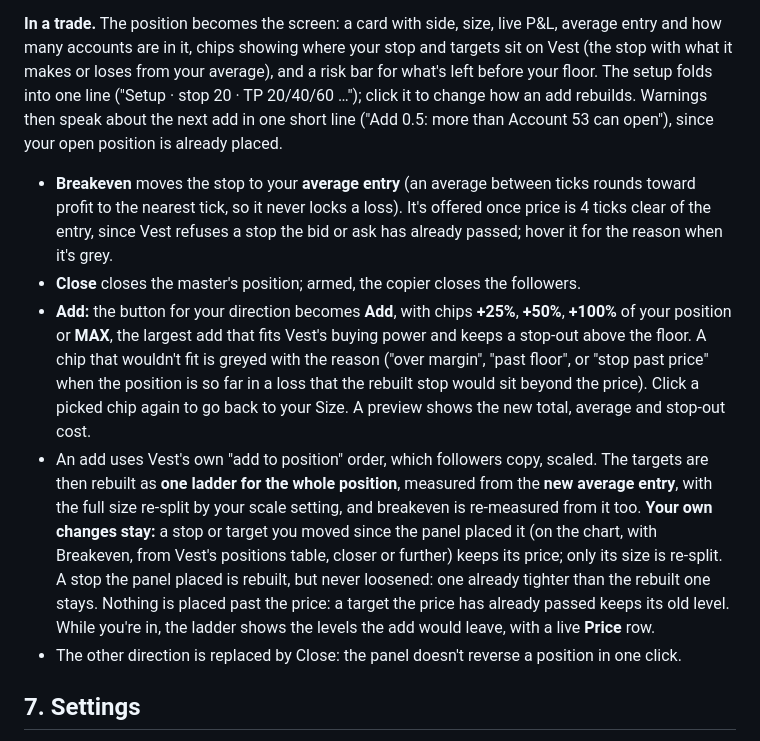
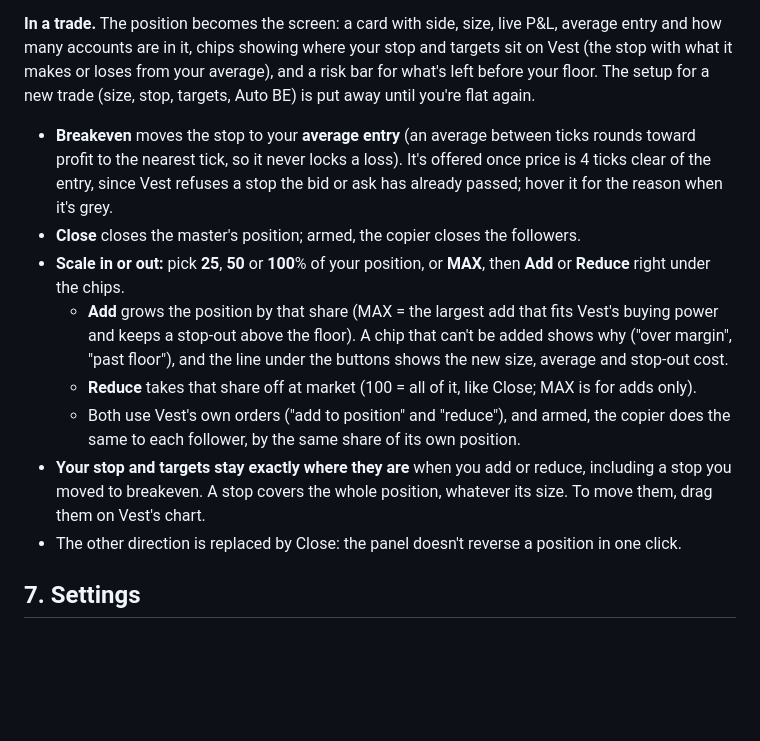
Before and after one commit to xAmped/Vest-Copier, a Markdown page: docs/USER-GUIDE.md, the part around the change. Rendered like a GitHub page; blank space fills up the shorter version.

Commit message:
STRATUH Copier v0.36.0

```diff
--- a/docs/USER-GUIDE.md
+++ b/docs/USER-GUIDE.md
@@ -199,26 +199,23 @@ copy every order like any other master order.
 
 **In a trade.** The position becomes the screen: a card with side, size, live P&L, average entry and how many accounts
 are in it, chips showing where your stop and targets sit on Vest (the stop with what it makes or loses from your
-average), and a risk bar for what's left before your floor. The setup folds into one line ("Setup · stop 20 · TP
-20/40/60 …"); click it to change how an add rebuilds. Warnings then speak about the next add in one short line ("Add
-0.5: more than Account 53 can open"), since your open position is already placed.
+average), and a risk bar for what's left before your floor. The setup for a new trade (size, stop, targets, Auto BE) is put away
+until you're flat again.
 
 - **Breakeven** moves the stop to your **average entry** (an average between ticks rounds toward profit to the nearest
   tick, so it never locks a loss). It's offered once price is 4 ticks clear of the entry, since Vest refuses a stop
   the bid or ask has already passed; hover it for the reason when it's grey.
 - **Close** closes the master's position; armed, the copier closes the followers.
-- **Add:** the button for your direction becomes **Add**, with chips **+25%**, **+50%**, **+100%** of your position
-  or **MAX**, the largest add that fits Vest's buying power and keeps a stop-out above the floor. A chip that wouldn't
-  fit is greyed with the reason ("over margin", "past floor", or "stop past price" when the position is so far in a loss
-  that the rebuilt stop would sit beyond the price). Click a picked chip again to go back to your Size. A
-  preview shows the new total, average and stop-out cost.
-- An add uses Vest's own "add to position" order, which followers copy, scaled. The targets are then rebuilt as **one
-  ladder for the whole position**, measured from the **new average entry**, with the full size re-split by your scale
-  setting, and breakeven is re-measured from it too. **Your own changes stay:** a stop or target you moved since the
-  panel placed it (on the chart, with Breakeven, from Vest's positions table, closer or further) keeps its price; only
-  its size is re-split. A stop the panel placed is rebuilt, but never loosened: one already tighter than the rebuilt one
-  stays. Nothing is placed past the price: a target the price has already passed keeps its old level. While you're in, the ladder shows the levels the add would
-  leave, with a live **Price** row.
+- **Scale in or out:** pick **25**, **50** or **100**% of your position, or **MAX**, then **Add** or **Reduce** right
+  under the chips.
+  - **Add** grows the position by that share (MAX = the largest add that fits Vest's buying power and keeps a
+    stop-out above the floor). A chip that can't be added shows why ("over margin", "past floor"), and the line under
+    the buttons shows the new size, average and stop-out cost.
+  - **Reduce** takes that share off at market (100 = all of it, like Close; MAX is for adds only).
+  - Both use Vest's own orders ("add to position" and "reduce"), and armed, the copier does the same to each follower,
+    by the same share of its own position.
+- **Your stop and targets stay exactly where they are** when you add or reduce, including a stop you moved to
+  breakeven. A stop covers the whole position, whatever its size. To move them, drag them on Vest's chart.
 - The other direction is replaced by Close: the panel doesn't reverse a position in one click.
 
 ## 7. Settings
```
Also changed, not shown: CHANGELOG.md (+8 -0 lines), README.md (+4 -5 lines), docs/tutorial/img/accounts.png, docs/tutorial/img/trade-in.png, docs/tutorial/img/trade.png, 3 other files.
